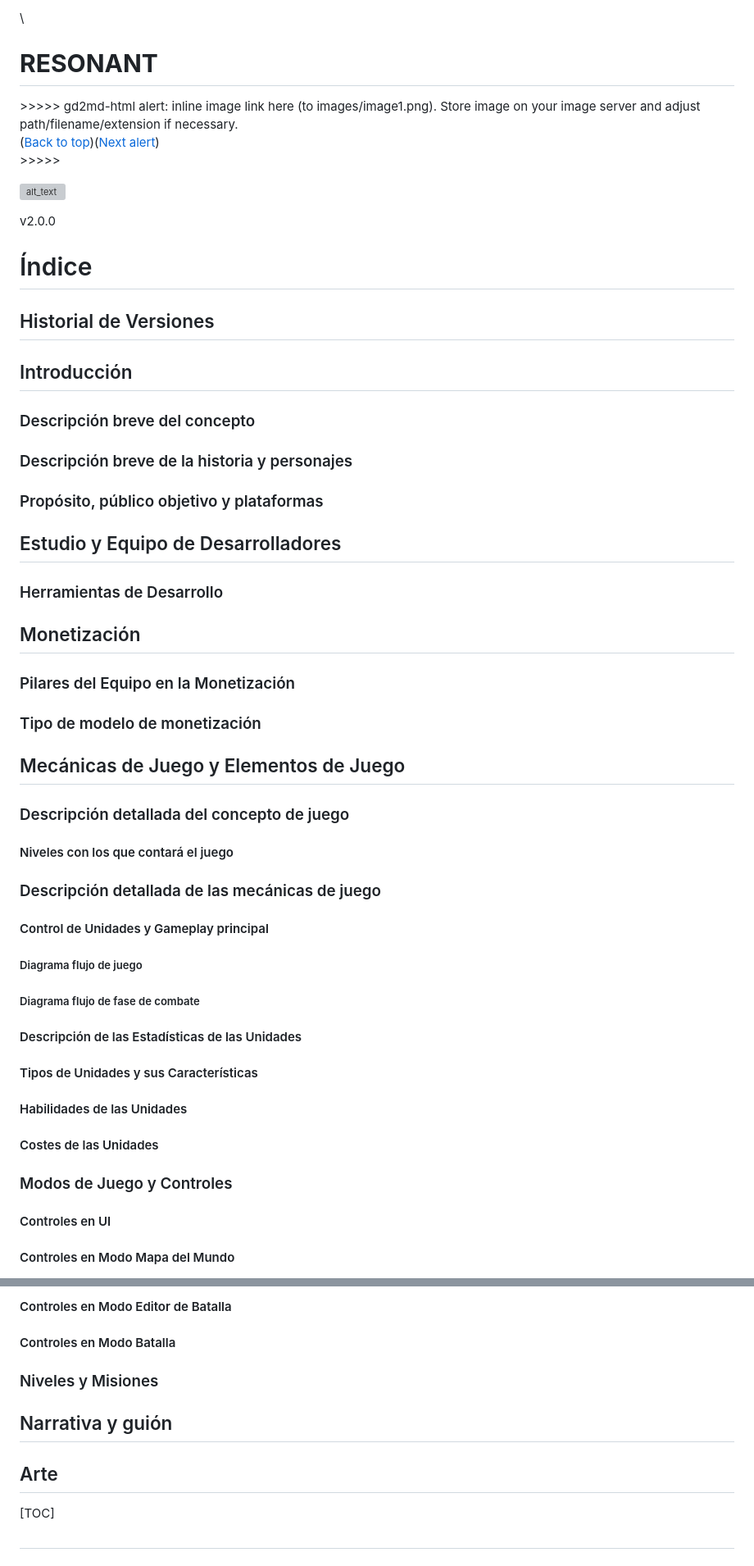
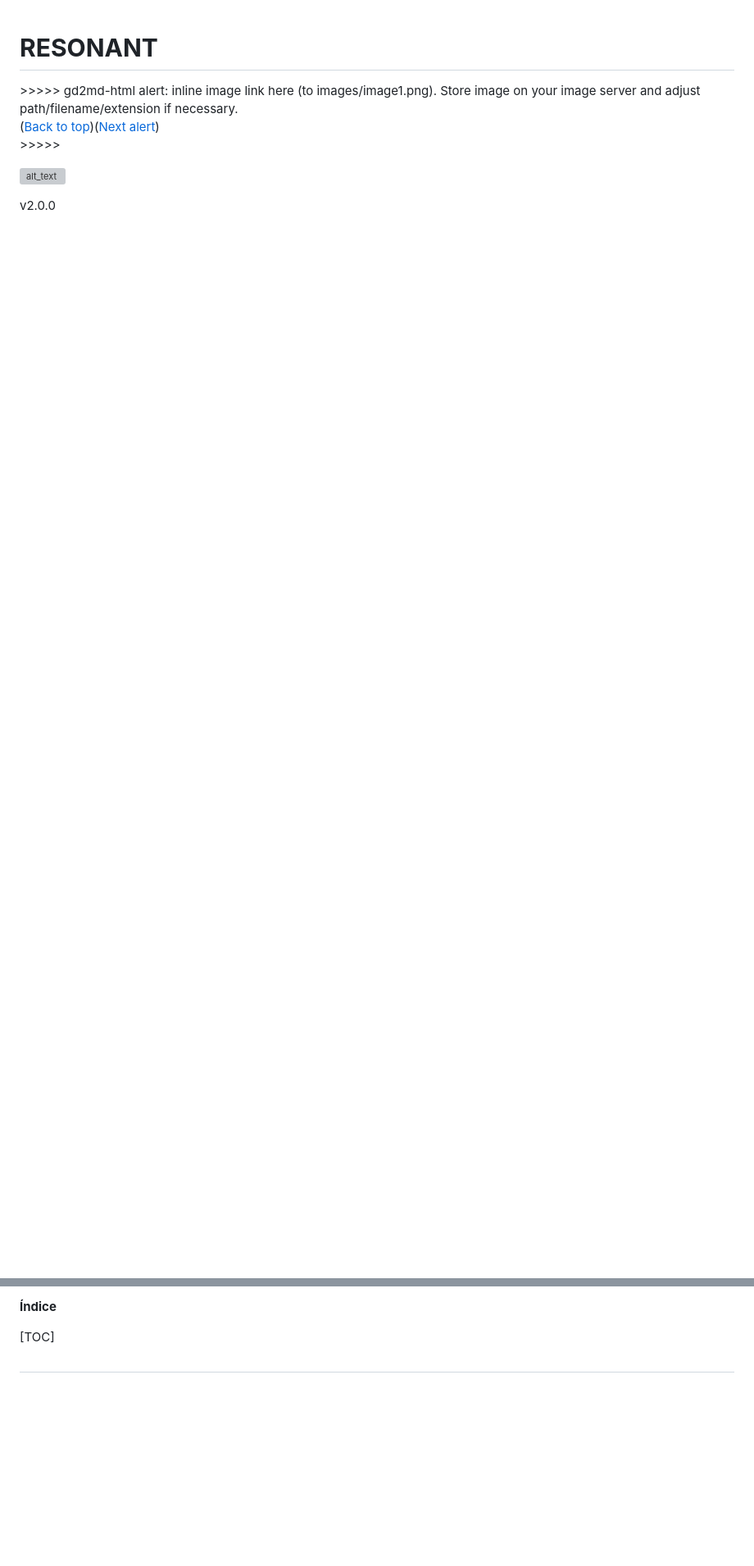
Before and after one commit to TheCursedOnion/TheCursedOnion.github.io, a Markdown page: README.md, 2 parts joined by grey strips. Shown: that part at 82% size. Rendered like a GitHub page; blank space fills up the shorter version; grey boxes are pictures that could not be loaded.

```diff
--- a/README.md
+++ b/README.md
@@ -1,8 +1,3 @@
-
- \
-
-
-
 # **RESONANT**
 
 
@@ -17,95 +12,7 @@ v2.0.0
 
 
 
-# Índice
-
-
-## Historial de Versiones
-
-
-## Introducción
-
-
-### Descripción breve del concepto
-
-
-### Descripción breve de la historia y personajes
-
-
-### Propósito, público objetivo y plataformas
-
-
-## Estudio y Equipo de Desarrolladores
-
-
-### Herramientas de Desarrollo
-
-
-## Monetización
-
-
-### Pilares del Equipo en la Monetización
-
-
-### Tipo de modelo de monetización
-
-
-## Mecánicas de Juego y Elementos de Juego
-
-
-### Descripción detallada del concepto de juego
-
-
-#### Niveles con los que contará el juego
-
-
-### Descripción detallada de las mecánicas de juego
-
-
-#### Control de Unidades y Gameplay principal
-
-
-##### Diagrama flujo de juego
-
-
-##### Diagrama flujo de fase de combate
-
-
-#### Descripción de las Estadísticas de las Unidades
-
-
-#### Tipos de Unidades y sus Características
-
-
-#### Habilidades de las Unidades
-
-
-#### Costes de las Unidades
-
-
-### Modos de Juego y Controles
-
-
-#### Controles en UI
-
-
-#### Controles en Modo Mapa del Mundo
-
-
-#### Controles en Modo Editor de Batalla
-
-
-#### Controles en Modo Batalla
-
-
-### Niveles y Misiones
-
-
-## Narrativa y guión
-
-
-## Arte
-
+**Índice**
 
 
 [TOC]
```
Also changed, not shown: other parts of README.md (+15 -5 lines).
